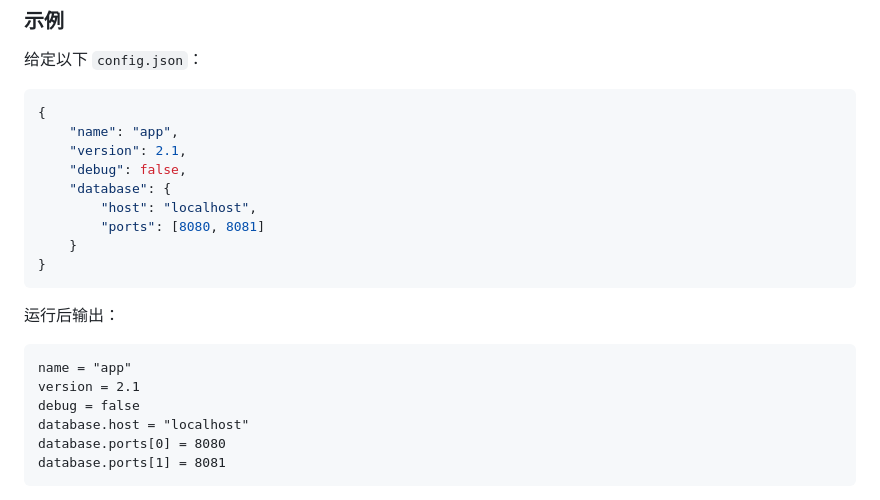
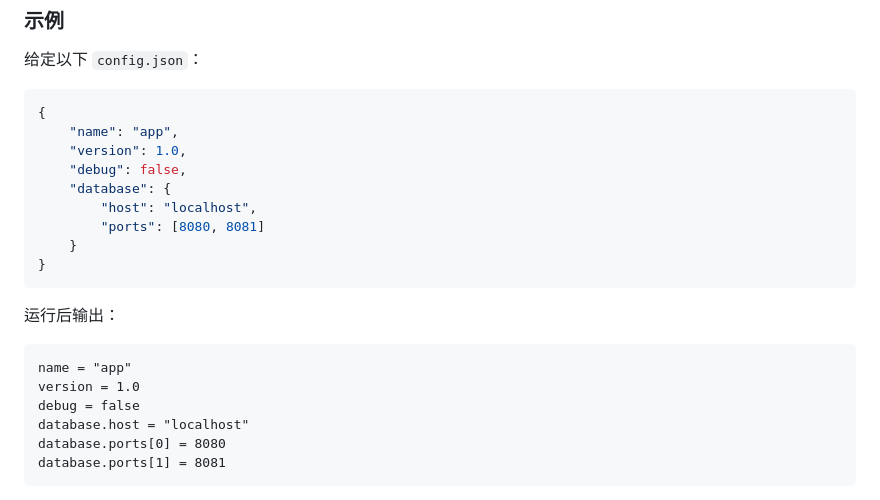
Before and after one commit to tandge/json_cmd, a Markdown page: README.md, the part around the change. Drawn GitHub-style; folded sections open.

Commit message:
little update

````diff
--- a/README.md
+++ b/README.md
@@ -32,7 +32,7 @@ json_cmd_tool 是一个轻量级命令行 JSON 处理工具，支持 Linux / Win
 ```json
 {
     "name": "app",
-    "version": 2.1,
+    "version": 1.0,
     "debug": false,
     "database": {
         "host": "localhost",
@@ -45,7 +45,7 @@ json_cmd_tool 是一个轻量级命令行 JSON 处理工具，支持 Linux / Win
 
 ```
 name = "app"
-version = 2.1
+version = 1.0
 debug = false
 database.host = "localhost"
 database.ports[0] = 8080
````
